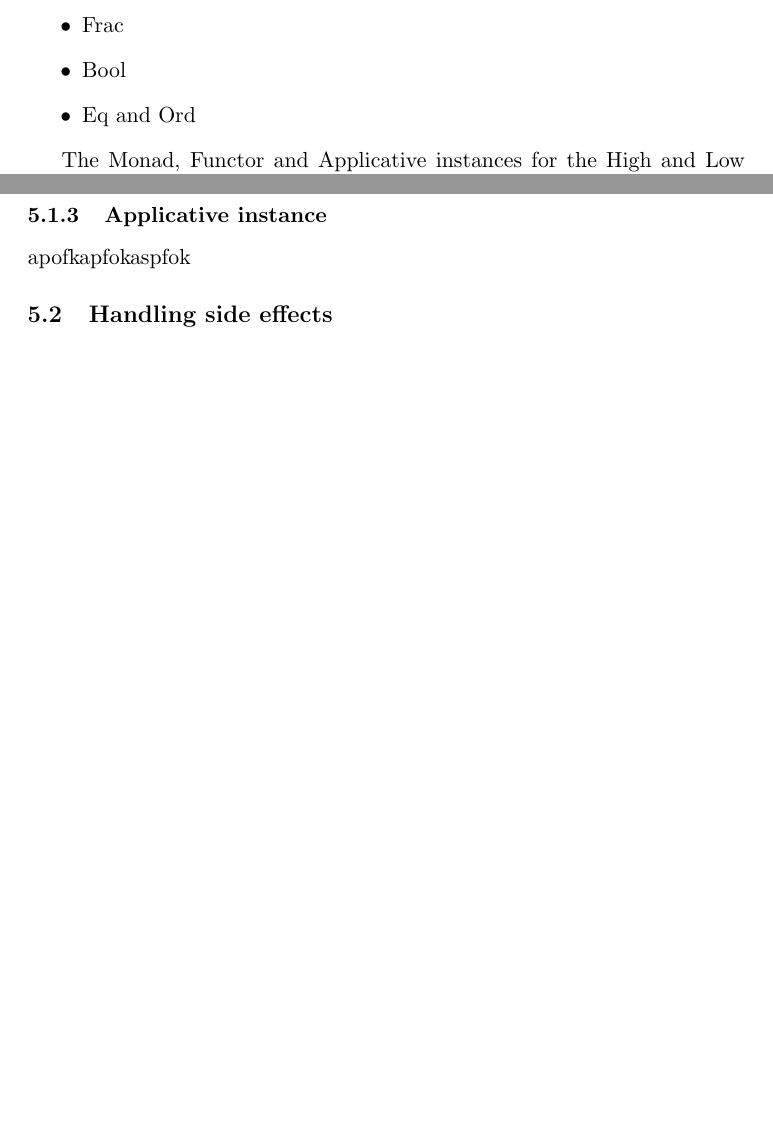
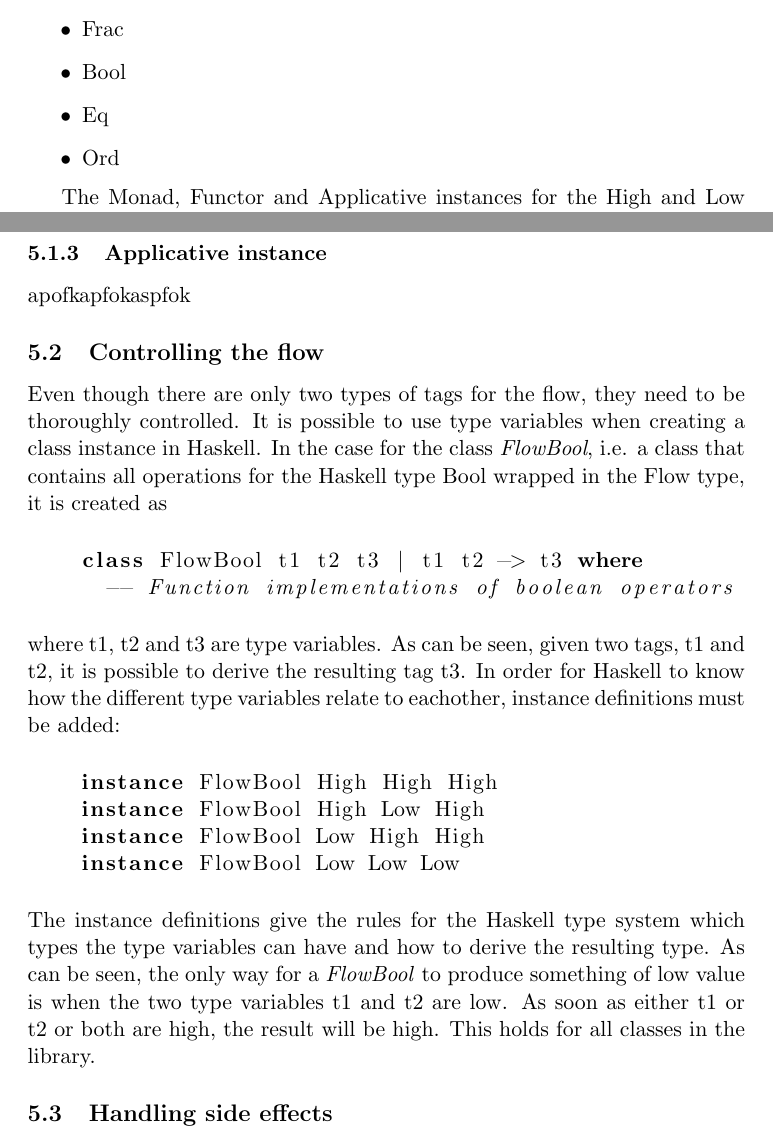
Before and after one commit to alexandersjosten/swap-ifc_master_thesis, a LaTeX thesis (final_report/thesis.tex, which reads final_report/chapters/implementation.tex): two parts of pages 16 and 17 of 25 before the commit and two parts of pages 17 and 18 of 27 after it, joined at a grey line, cut so that both start at the same text, the shorter picture padded with empty space. Compiled offline with pdfLaTeX.

Commit message:
controlling the flow added to implementation section

```diff
--- a/final_report/chapters/implementation.tex
+++ b/final_report/chapters/implementation.tex
@@ -7,7 +7,8 @@ Currently, the library has a representation of all the standard operations withi
   \item Num
   \item Frac
   \item Bool
-  \item Eq and Ord
+  \item Eq
+  \item Ord
 \end{itemize}
 
 The Monad, Functor and Applicative instances for the High and Low Flow can be seen in Appendix~\ref{app:instances} and and example of how the standard operations for the Num type in Haskell can be found in Appendix~\ref{app:num_type}.
@@ -34,3 +42,21 @@ apofkapfokaspfok
+\subsection{Controlling the flow}
+Even though there are only two types of tags for the flow, they need to be thoroughly controlled. It is possible to use type variables when creating a class instance in Haskell. In the case for the class \emph{FlowBool}, i.e. a class that contains all operations for the Haskell type Bool wrapped in the Flow type, it is created as
+\begin{center}
+  \begin{lstlisting}[language=Haskell]
+    class FlowBool t1 t2 t3 | t1 t2 -> t3 where
+      -- Function implementations of boolean operators
+  \end{lstlisting}
+\end{center}
+where t1, t2 and t3 are type variables. As can be seen, given two tags, t1 and t2, it is possible to derive the resulting tag t3. In order for Haskell to know how the different type variables relate to eachother, instance definitions must be added:
+\begin{center}
+  \begin{lstlisting}[language=Haskell]
+    instance FlowBool High High High
+    instance FlowBool High Low High
+    instance FlowBool Low High High
+    instance FlowBool Low Low Low
+  \end{lstlisting}
+\end{center}
+The instance definitions give the rules for the Haskell type system which types the type variables can have and how to derive the resulting type. As can be seen, the only way for a \emph{FlowBool} to produce something of low value is when the two type variables t1 and t2 are low. As soon as either t1 or t2 or both are high, the result will be high. This holds for all classes in the library.
 
 \subsection{Handling side effects}
 What should be allowed and how to do it?
```
Also changed, not shown: final_report/chapters/implementation.tex (9 more changed lines). Lines whose indentation alone changed are shown as unchanged.
